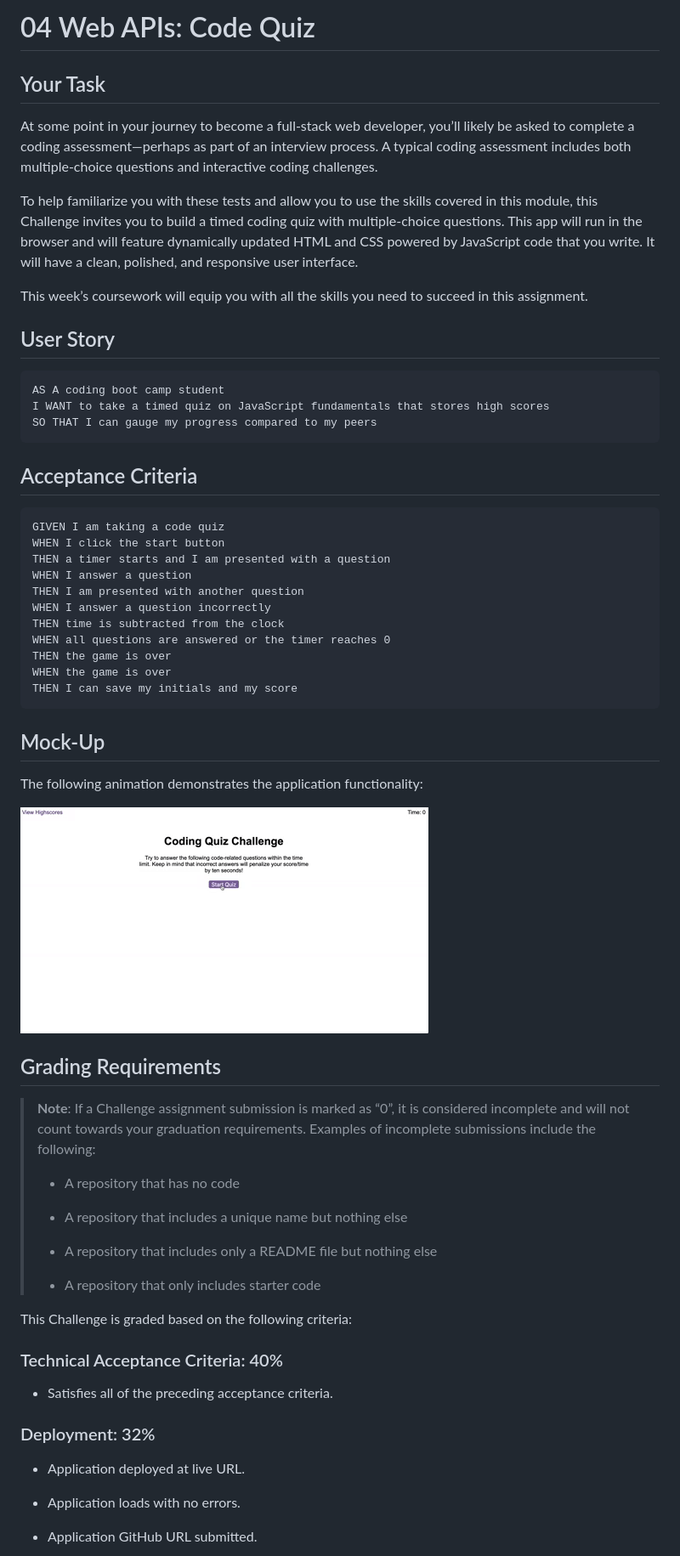
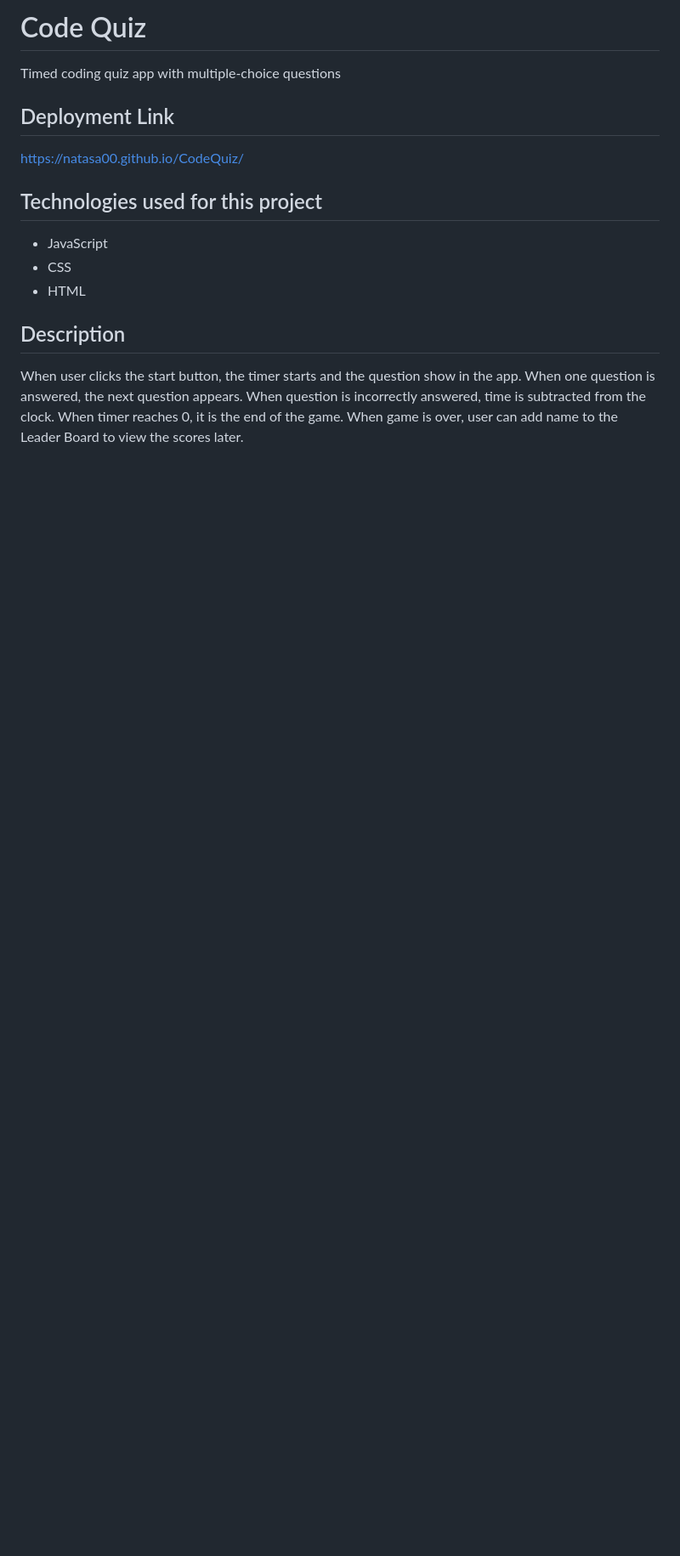
Before and after one commit to Natasa00/CodeQuiz, a Markdown page: README.md, the part around the change printed below. Shown: that part at 85% size. Rendered like a GitHub page; blank space fills up the shorter version.

````diff
--- a/README.md
+++ b/README.md
@@ -1,66 +1,18 @@
-# 04 Web APIs: Code Quiz
+# Code Quiz
 
-## Your Task
+Timed coding quiz app with multiple-choice questions
 
-At some point in your journey to become a full-stack web developer, you’ll likely be asked to complete a coding assessment&mdash;perhaps as part of an interview process. A typical coding assessment includes both multiple-choice questions and interactive coding challenges.
+## Deployment Link
 
-To help familiarize you with these tests and allow you to use the skills covered in this module, this Challenge invites you to build a timed coding quiz with multiple-choice questions. This app will run in the browser and will feature dynamically updated HTML and CSS powered by JavaScript code that you write. It will have a clean, polished, and responsive user interface.
+https://natasa00.github.io/CodeQuiz/
 
-This week’s coursework will equip you with all the skills you need to succeed in this assignment.
+## Technologies used for this project
 
-## User Story
+- JavaScript
+- CSS
+- HTML
 
-```
-AS A coding boot camp student
-I WANT to take a timed quiz on JavaScript fundamentals that stores high scores
-SO THAT I can gauge my progress compared to my peers
-```
+## Description
 
-## Acceptance Criteria
+When user clicks the start button, the timer starts and the question show in the app. When one question is answered, the next question appears. When question is incorrectly answered, time is subtracted from the clock. When timer reaches 0, it is the end of the game. When game is over, user can add name to the Leader Board to view the scores later.
 
-```
-GIVEN I am taking a code quiz
-WHEN I click the start button
-THEN a timer starts and I am presented with a question
-WHEN I answer a question
-THEN I am presented with another question
-WHEN I answer a question incorrectly
-THEN time is subtracted from the clock
-WHEN all questions are answered or the timer reaches 0
-THEN the game is over
-WHEN the game is over
-THEN I can save my initials and my score
-```
-
-## Mock-Up
-
-The following animation demonstrates the application functionality:
-
-![A user clicks through an interactive coding quiz, then enters initials to save the high score before resetting and starting over.](./Assets/04-web-apis-homework-demo.gif)
-
-## Grading Requirements
-
-> **Note**: If a Challenge assignment submission is marked as “0”, it is considered incomplete and will not count towards your graduation requirements. Examples of incomplete submissions include the following:
->
-> * A repository that has no code
->
-> * A repository that includes a unique name but nothing else
->
-> * A repository that includes only a README file but nothing else
->
-> * A repository that only includes starter code
-
-This Challenge is graded based on the following criteria:
-
-### Technical Acceptance Criteria: 40%
-
-* Satisfies all of the preceding acceptance criteria.
-
-### Deployment: 32%
-
-* Application deployed at live URL.
-
-* Application loads with no errors.
-
-* Application GitHub URL submitted.
-
````
Also changed, not shown: other parts of README.md (+4 -33 lines), Assets/screenshot1.png (added), Assets/screenshot2.png (added), Assets/screenshot3.png (added), Assets/screenshot4.png (added).
